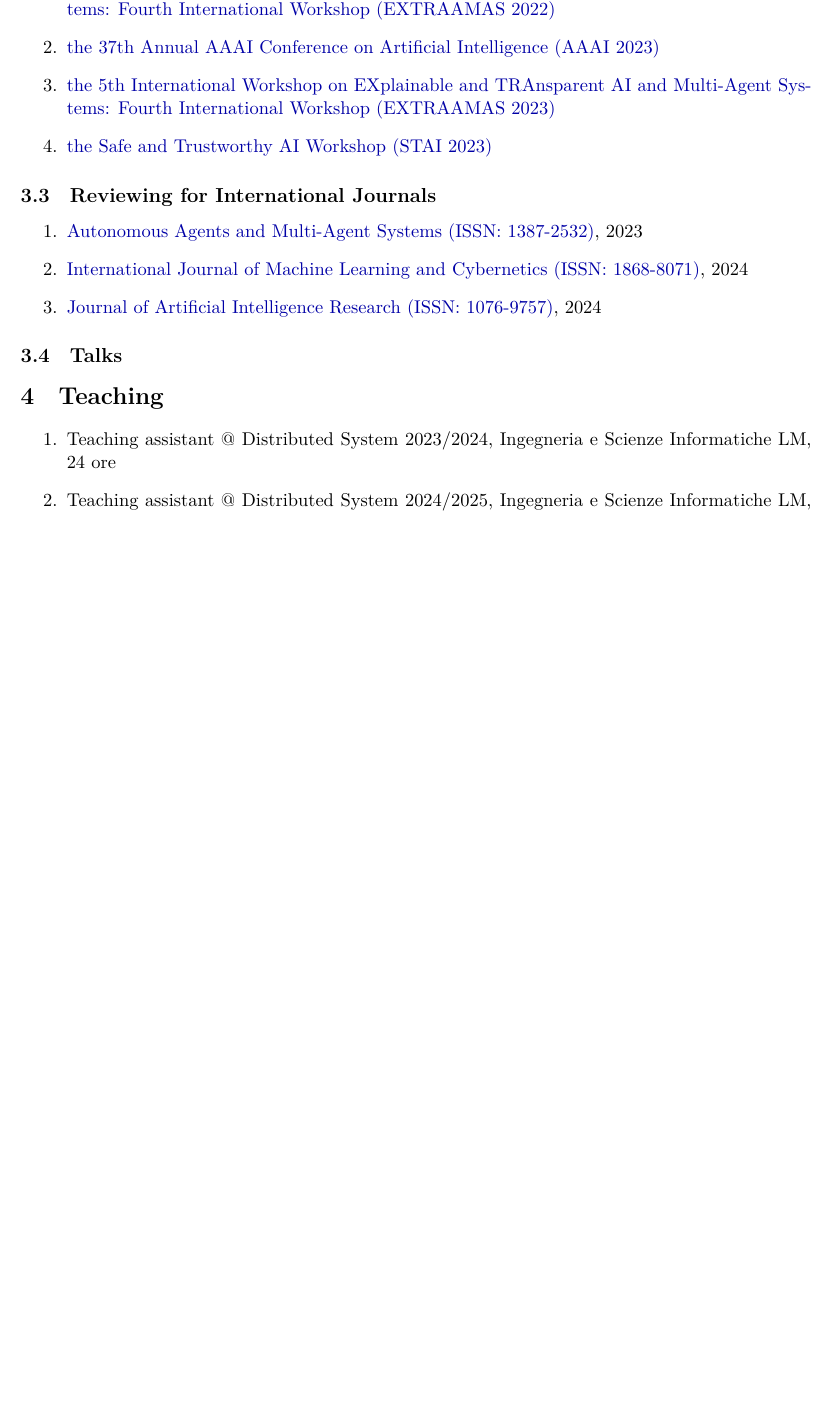
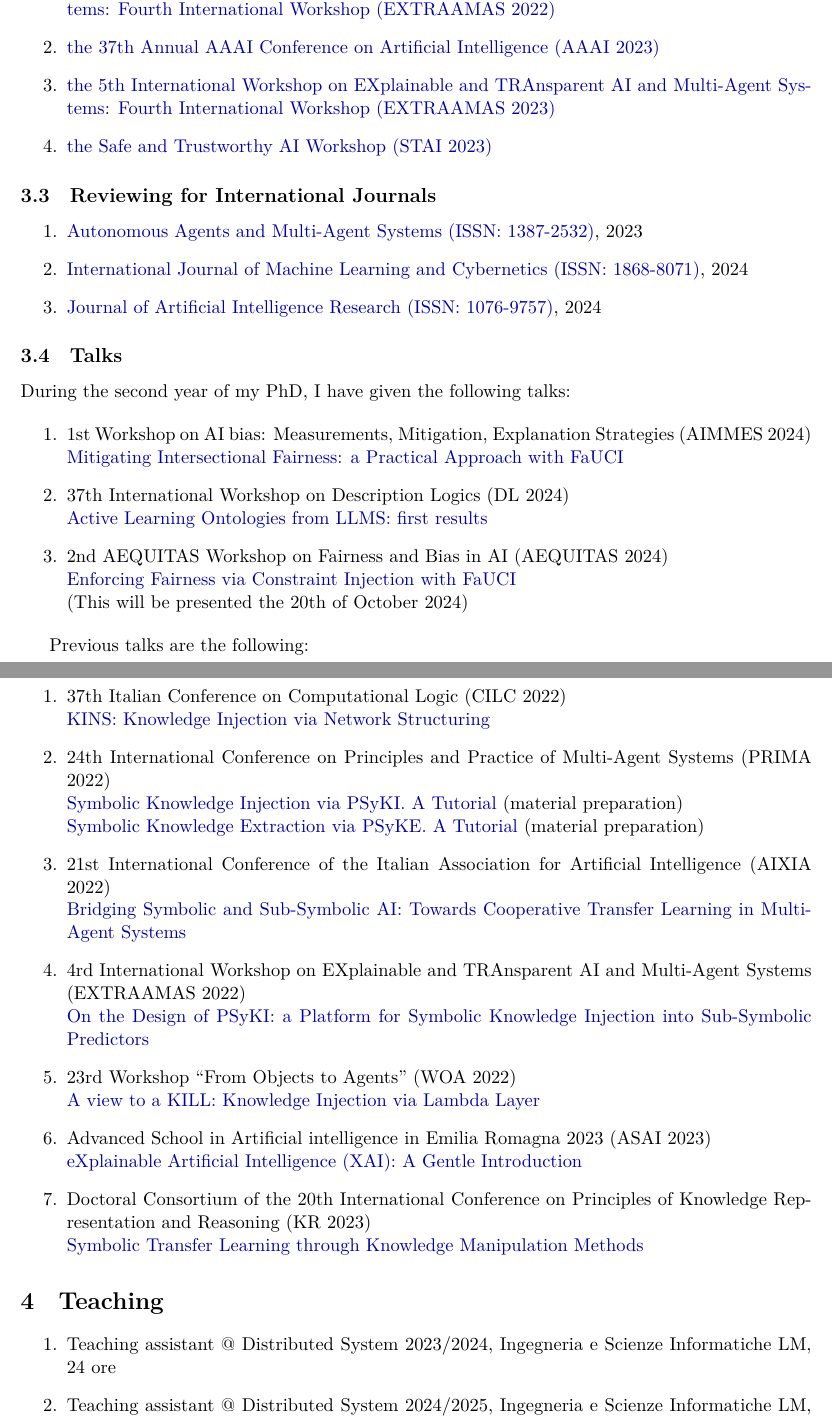
Before and after one commit to MatteoMagnini/second-year-phd-report, a LaTeX document (second-year-phd-report.tex): part of page 2 of 6 before the commit and two parts of pages 2 and 3 of 6 after it, the two joined at a grey line, cut so that both start at the same text, the shorter picture padded with empty space. Compiled offline with XeLaTeX.

Commit message:
feat: added talks

```diff
--- a/second-year-phd-report.tex
+++ b/second-year-phd-report.tex
@@ -135,6 +135,46 @@
 
 \subsection{Talks}\label{subsec:talks}
 
+During the second year of my PhD, I have given the following talks:
+
+\begin{enumerate}
+	\item 1st Workshop on AI bias: Measurements, Mitigation, Explanation Strategies (AIMMES 2024)
+	\\\href{https://apice.unibo.it/xwiki/bin/view/Talk/IntersectionalityAimmes2024}{Mitigating Intersectional Fairness: a Practical Approach with FaUCI}
+	%
+	\item 37th International Workshop on Description Logics (DL 2024)
+	\\\href{https://dl2024.w.uib.no/overview/}{Active Learning Ontologies from LLMS: first results}
+	%
+	\item 2nd AEQUITAS Workshop on Fairness and Bias in AI (AEQUITAS 2024)
+	\\\href{https://aequitas-aod.github.io/aequitas-ecai24.github.io/}{Enforcing Fairness via Constraint Injection with FaUCI}
+	\\(This will be presented the 20th of October 2024)
+\end{enumerate}
+
+Previous talks are the following:
+
+\begin{enumerate}
+	\item 37th Italian Conference on Computational Logic (CILC 2022)
+	\\\href{https://apice.unibo.it/xwiki/bin/view/Talk/KinsCilc2022}{KINS: Knowledge Injection via Network Structuring}
+	%
+	\item 24th International Conference on Principles and Practice of Multi-Agent Systems (PRIMA 2022)
+	\\\href{https://apice.unibo.it/xwiki/bin/view/Talk/PsykitutorialPrima2022}{Symbolic Knowledge Injection via PSyKI. A Tutorial} (material preparation)
+	\\\href{https://apice.unibo.it/xwiki/bin/view/Talk/PsykiPrima2022}{Symbolic Knowledge Extraction via PSyKE. A Tutorial} (material preparation)
+	%
+	\item 21st International Conference of the Italian Association for Artificial Intelligence (AIXIA 2022)
+	\\\href{https://apice.unibo.it/xwiki/bin/view/Talk/CtlAixia2022}{Bridging Symbolic and Sub-Symbolic AI: Towards Cooperative Transfer Learning in Multi-Agent Systems}
+	%
+	\item 4rd International Workshop on EXplainable and TRAnsparent AI and Multi-Agent Systems (EXTRAAMAS 2022)
+	\\\href{https://apice.unibo.it/xwiki/bin/view/Talk/PsykiExtraamas2022}{On the Design of PSyKI: a Platform for Symbolic Knowledge Injection into Sub-Symbolic Predictors}
+	%
+	\item 23rd Workshop ``From Objects to Agents'' (WOA 2022)
+	\\\href{https://apice.unibo.it/xwiki/bin/view/Talk/KillWoa2022}{A view to a KILL: Knowledge Injection via Lambda Layer}
+	%
+	\item Advanced School in Artificial intelligence in Emilia Romagna 2023 (ASAI 2023)
+	\\\href{https://apice.unibo.it/xwiki/bin/view/Talk/XaiAsaiErBertinoro2023}{eXplainable Artificial Intelligence (XAI): A Gentle Introduction}
+	%
+	\item Doctoral Consortium of the 20th International Conference on Principles of Knowledge Representation and Reasoning (KR 2023)
+	\\\href{https://apice.unibo.it/xwiki/bin/view/Talk/SymbolicTransferLearning}{Symbolic Transfer Learning through Knowledge Manipulation Methods}
+\end{enumerate}
+
 
 \section{Teaching}\label{sec:teaching}
 \begin{enumerate}
```
